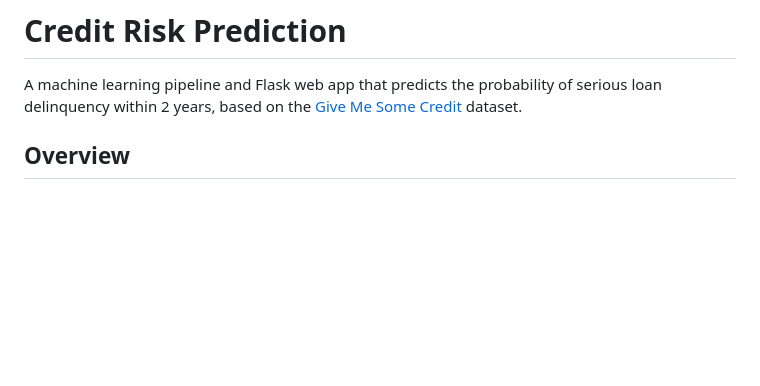
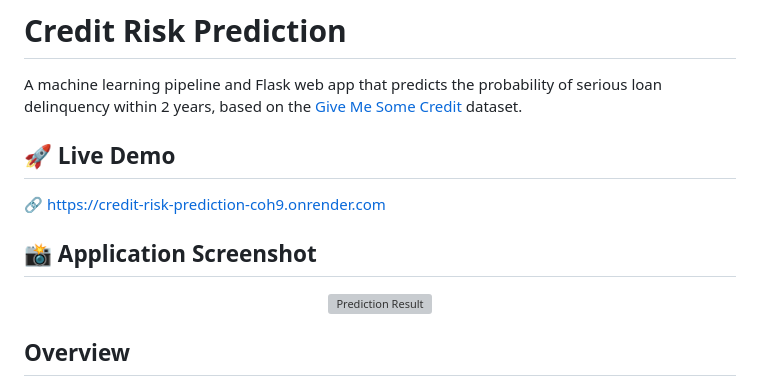
Before and after one commit to ayush-00s/Credit-Risk-Prediction, a Markdown page: README.MD, the part around the change. Rendered like a GitHub page; blank space fills up the shorter version; grey boxes are pictures that could not be loaded.

```diff
--- a/README.MD
+++ b/README.MD
@@ -3,6 +3,15 @@
 A machine learning pipeline and Flask web app that predicts the probability
 of serious loan delinquency within 2 years, based on the
 [Give Me Some Credit](https://www.kaggle.com/c/GiveMeSomeCredit) dataset.
+
+## 🚀 Live Demo
+
+🔗 https://credit-risk-prediction-coh9.onrender.com
+
+## 📸 Application Screenshot
+<p align="center">
+  <img src="images/result.png" alt="Prediction Result" width="800"/>
+</p>
 
 ## Overview
 
```
